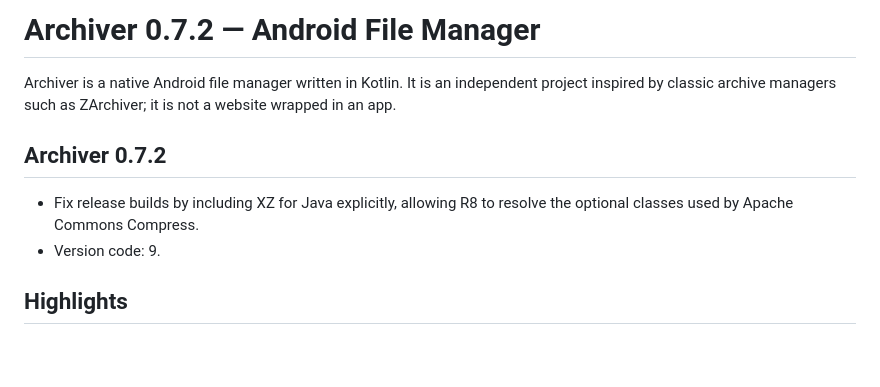
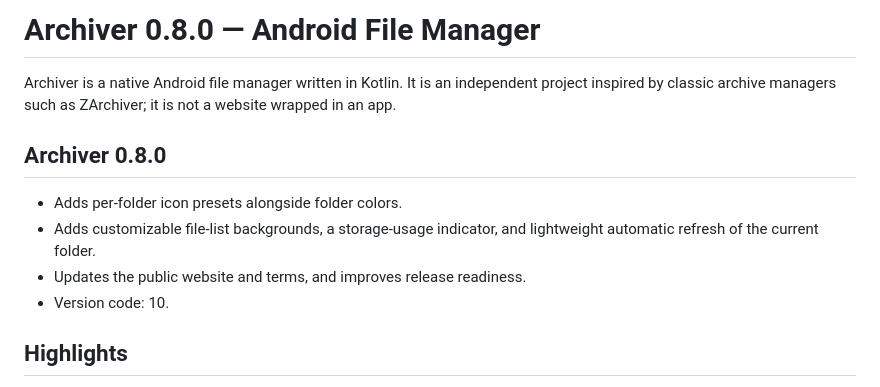
Before and after one commit to nexauren1/Archiver-File-Manager, a Markdown page: README.md, the part around the change. GitHub-like rendering; blank space fills up the shorter version.

Commit message:
Document Archiver 0.8.0 features

```diff
--- a/README.md
+++ b/README.md
@@ -1,11 +1,13 @@
-# Archiver 0.7.2 — Android File Manager
+# Archiver 0.8.0 — Android File Manager
 
 Archiver is a native Android file manager written in Kotlin. It is an independent project inspired by classic archive managers such as ZArchiver; it is not a website wrapped in an app.
 
-## Archiver 0.7.2
+## Archiver 0.8.0
 
-- Fix release builds by including XZ for Java explicitly, allowing R8 to resolve the optional classes used by Apache Commons Compress.
-- Version code: 9.
+- Adds per-folder icon presets alongside folder colors.
+- Adds customizable file-list backgrounds, a storage-usage indicator, and lightweight automatic refresh of the current folder.
+- Updates the public website and terms, and improves release readiness.
+- Version code: 10.
 
 ## Highlights
 
```
